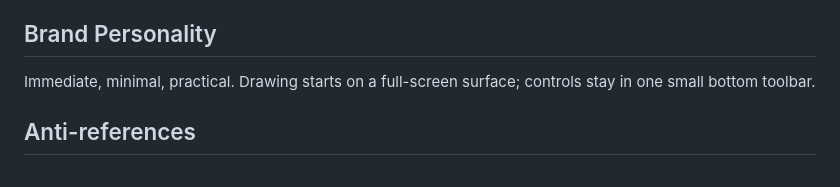
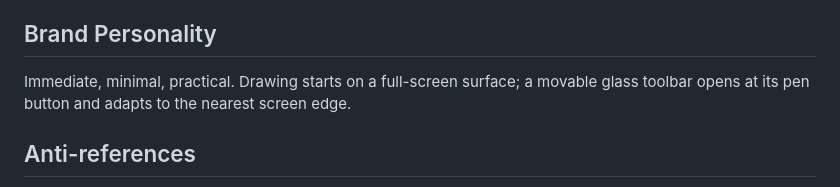
Before and after one commit to Eymistaken/tuval, a Markdown page: PRODUCT.md, the part around the change. Drawn GitHub-style.

```diff
--- a/PRODUCT.md
+++ b/PRODUCT.md
@@ -14,7 +14,7 @@ Provide an immediate, reliable drawing surface with all nine original tools, cle
 
 ## Brand Personality
 
-Immediate, minimal, practical. Drawing starts on a full-screen surface; controls stay in one small bottom toolbar.
+Immediate, minimal, practical. Drawing starts on a full-screen surface; a movable glass toolbar opens at its pen button and adapts to the nearest screen edge.
 
 ## Anti-references
 
```
Also changed, not shown: DESIGN.md (+3 -3 lines), README.md (+4 -2 lines), docs/images/studio.png, 14 other files.
